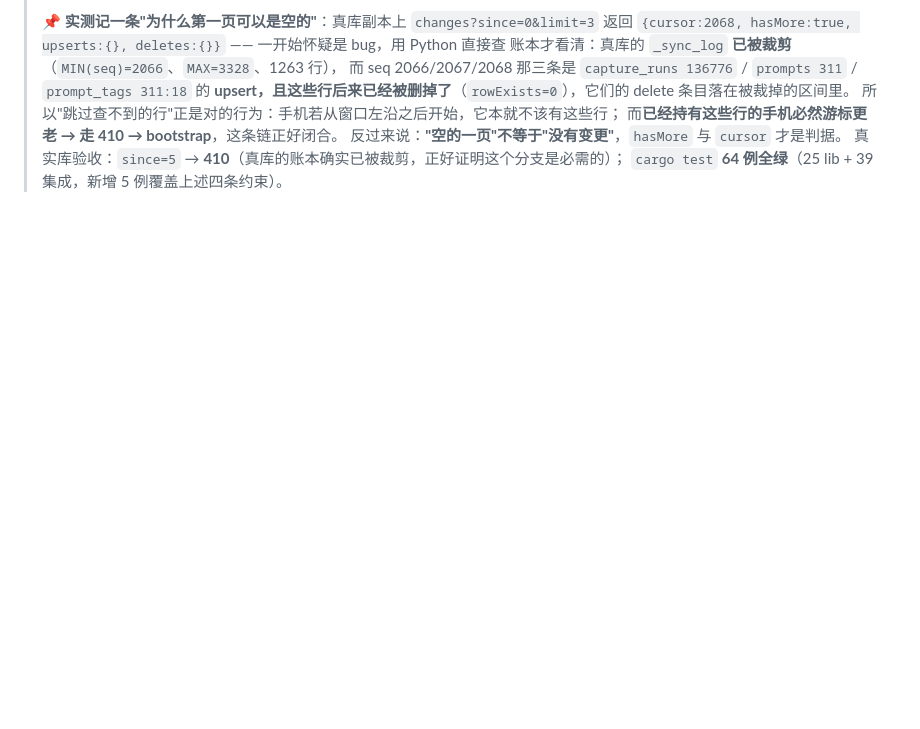
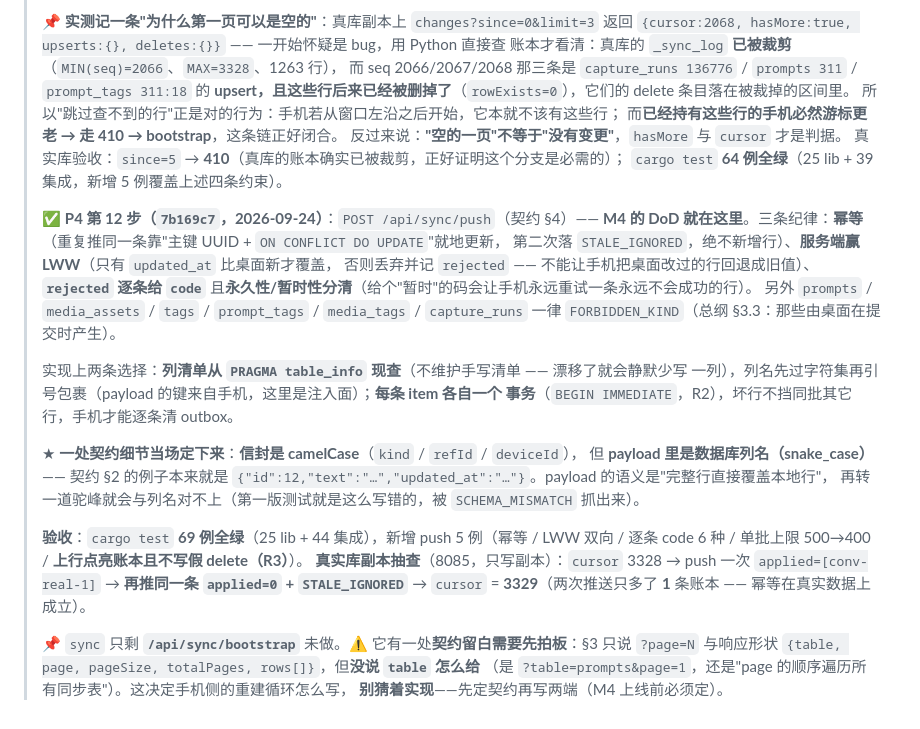
Before and after one commit to pixelllip/ComfyHub, a Markdown page: docs/implementation-master-plan.md, the part around the change. Drawn GitHub-style; blank space fills up the shorter version.

Commit message:
文档：P4 第 12 步登记（/api/sync/push，M4 的 DoD 在真实数据上成立）
- 登记 push 的三条纪律（幂等 / 服务端赢 LWW / rejected 逐条给 code 且永久性与
  暂时性分清）与 FORBIDDEN_KIND 范围。
- 记下当场定下的一处契约细节：信封 camelCase，payload 是数据库列名 snake_case
  （契约 §2 的例子本来就是这样；第一版测试写成驼峰被 SCHEMA_MISMATCH 抓出来）。
- 验收：69 例全绿 + 真实库副本抽查（cursor 3328 -> 推两次只多 1 条账本 = 3329，
  第二次 STALE_IGNORED，幂等在真实数据上成立）。
- 标出 sync 最后一条 /api/sync/bootstrap 的契约留白：§3 没说 table 参数怎么给
  （?table=x&page=N 还是 page 顺序遍历所有表）。这决定手机侧重建循环怎么写，
  先拍板再实现，别猜。

```diff
--- a/docs/implementation-master-plan.md
+++ b/docs/implementation-master-plan.md
@@ -437,3 +437,31 @@ hmac / sha2 / base64           # 媒体签名 URL、令牌比较、sha256 去重
 > 反过来说：**"空的一页"不等于"没有变更"**，`hasMore` 与 `cursor` 才是判据。
 > 真实库验收：`since=5` → **410**（真库的账本确实已被裁剪，正好证明这个分支是必需的）；
 > `cargo test` **64 例全绿**（25 lib + 39 集成，新增 5 例覆盖上述四条约束）。
+>
+> ✅ **P4 第 12 步（`7b169c7`，2026-09-24）**：`POST /api/sync/push`（契约 §4）—— **M4 的 DoD
+> 就在这里**。三条纪律：**幂等**（重复推同一条靠"主键 UUID + `ON CONFLICT DO UPDATE`"就地更新，
+> 第二次落 `STALE_IGNORED`，绝不新增行）、**服务端赢 LWW**（只有 `updated_at` 比桌面新才覆盖，
+> 否则丢弃并记 `rejected` —— 不能让手机把桌面改过的行回退成旧值）、**`rejected` 逐条给 `code`**
+> 且**永久性/暂时性分清**（给个"暂时"的码会让手机永远重试一条永远不会成功的行）。
+> 另外 `prompts` / `media_assets` / `tags` / `prompt_tags` / `media_tags` / `capture_runs`
+> 一律 `FORBIDDEN_KIND`（总纲 §3.3：那些由桌面在提交时产生）。
+>
+> 实现上两条选择：**列清单从 `PRAGMA table_info` 现查**（不维护手写清单 —— 漂移了就会静默少写
+> 一列），列名先过字符集再引号包裹（payload 的键来自手机，这里是注入面）；**每条 item 各自一个
+> 事务**（`BEGIN IMMEDIATE`，R2），坏行不挡同批其它行，手机才能逐条清 outbox。
+>
+> ★ **一处契约细节当场定下来**：**信封是 camelCase**（`kind` / `refId` / `deviceId`），
+> 但 **payload 里是数据库列名（snake_case）** —— 契约 §2 的例子本来就是
+> `{"id":12,"text":"…","updated_at":"…"}`。payload 的语义是"完整行直接覆盖本地行"，
+> 再转一道驼峰就会与列名对不上（第一版测试就是这么写错的，被 `SCHEMA_MISMATCH` 抓出来）。
+>
+> **验收**：`cargo test` **69 例全绿**（25 lib + 44 集成），新增 push 5 例（幂等 / LWW 双向 /
+> 逐条 code 6 种 / 单批上限 500→400 / **上行点亮账本且不写假 delete（R3）**）。
+> **真实库副本抽查**（8085，只写副本）：`cursor` 3328 → push 一次 `applied=[conv-real-1]` →
+> **再推同一条 `applied=0` + `STALE_IGNORED`** → `cursor` = **3329**（两次推送只多了 **1** 条账本
+> —— 幂等在真实数据上成立）。
+>
+> 📌 `sync` 只剩 **`/api/sync/bootstrap`** 未做。⚠ 它有一处**契约留白需要先拍板**：§3 只说
+> `?page=N` 与响应形状 `{table, page, pageSize, totalPages, rows[]}`，但**没说 `table` 怎么给**
+> （是 `?table=prompts&page=1`，还是"page 的顺序遍历所有同步表"）。这决定手机侧的重建循环怎么写，
+> **别猜着实现**——先定契约再写两端（M4 上线前必须定）。
```
